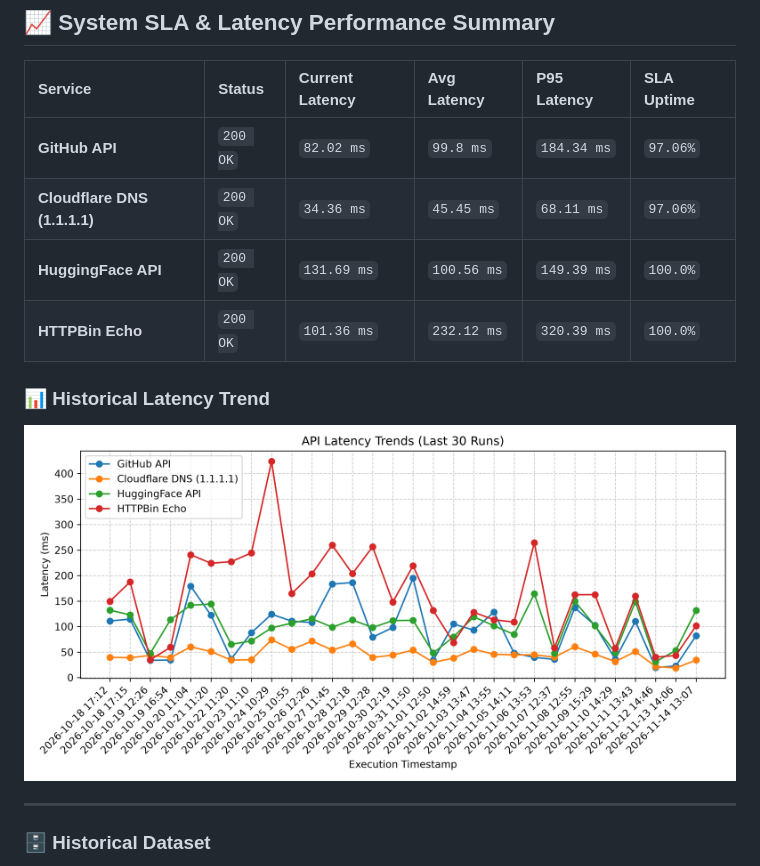
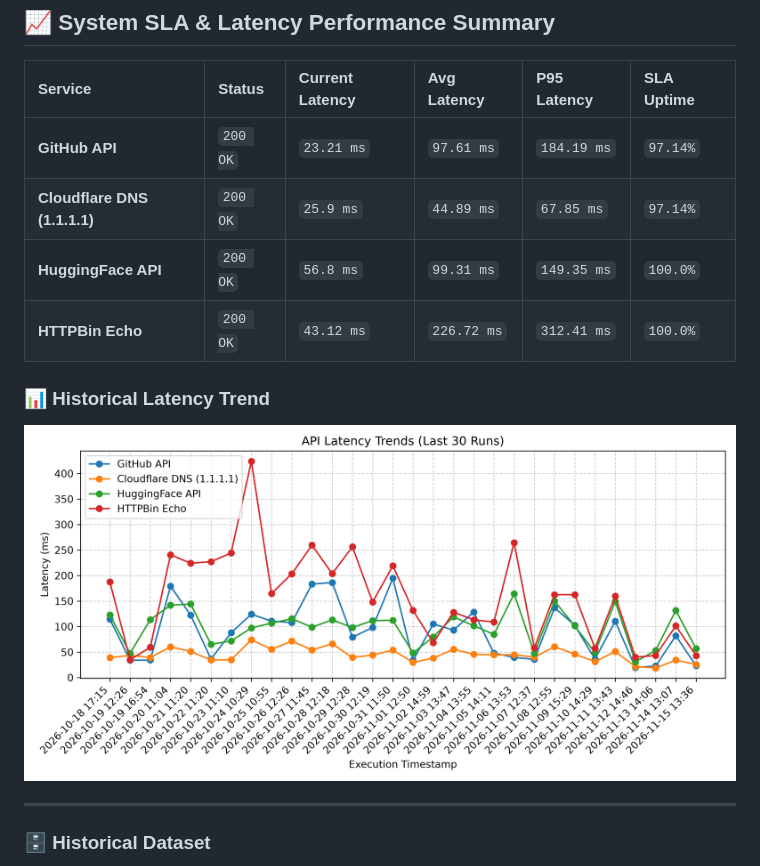
Before and after one commit to chandravurakaranam/api-performance-observability, a Markdown page: README.md, the part around one of its changes. Rendered like a GitHub page; pictures changed too: latency_trend.png.

Commit message:
Automated update: API performance benchmarks & SLA metrics

```diff
--- a/README.md
+++ b/README.md
@@ -8,13 +8,13 @@ An automated reliability and performance testing engine that monitors core tech
 
 | Service | Status | Current Latency | Avg Latency | P95 Latency | SLA Uptime |
 | :--- | :--- | :--- | :--- | :--- | :--- |
-| **GitHub API** | `200 OK` | `82.02 ms` | `99.8 ms` | `184.34 ms` | `97.06%` |
-| **Cloudflare DNS (1.1.1.1)** | `200 OK` | `34.36 ms` | `45.45 ms` | `68.11 ms` | `97.06%` |
-| **HuggingFace API** | `200 OK` | `131.69 ms` | `100.56 ms` | `149.39 ms` | `100.0%` |
-| **HTTPBin Echo** | `200 OK` | `101.36 ms` | `232.12 ms` | `320.39 ms` | `100.0%` |
+| **GitHub API** | `200 OK` | `23.21 ms` | `97.61 ms` | `184.19 ms` | `97.14%` |
+| **Cloudflare DNS (1.1.1.1)** | `200 OK` | `25.9 ms` | `44.89 ms` | `67.85 ms` | `97.14%` |
+| **HuggingFace API** | `200 OK` | `56.8 ms` | `99.31 ms` | `149.35 ms` | `100.0%` |
+| **HTTPBin Echo** | `200 OK` | `43.12 ms` | `226.72 ms` | `312.41 ms` | `100.0%` |
 
 ### 📊 Historical Latency Trend
-![Latency Trends](latency_trend.png?v=1794661662)
+![Latency Trends](latency_trend.png?v=1794749815)
 
 ---
 
```
Also changed, not shown: other parts of README.md (+1 -1 lines), 1 other file.
